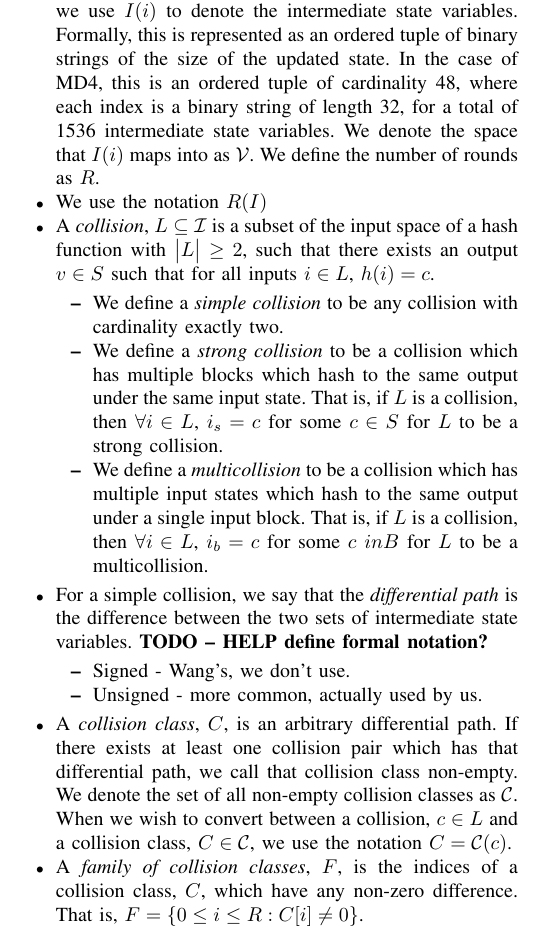
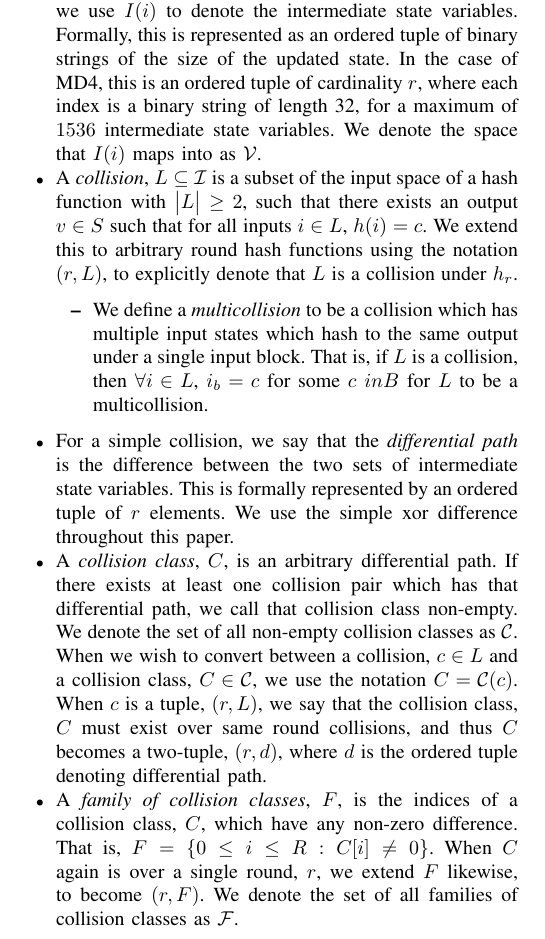
Before and after one commit to cipherboy/papers, a LaTeX paper (dsn-2018/bare_conf.tex): part of one column of page 3 of 9, cut so that both start at the same text. Compiled offline with pdfLaTeX; a missing font is replaced by an installed copy or a similar font; a LaTeX package or settings file that is missing is left out.

Commit message:
Terminology
Signed-off-by: Alexander Scheel <alexander.m.scheel@gmail.com>

```diff
--- a/dsn-2018/bare_conf.tex
+++ b/dsn-2018/bare_conf.tex
@@ -651,28 +653,19 @@ a hash function.
         construct. If $i$ is an input to a hash function, we use $I(i)$ to
         denote the intermediate state variables. Formally, this is represented
         as an ordered tuple of binary strings of the size of the updated state.
-        In the case of MD4, this is an ordered tuple of cardinality 48, where
-        each index is a binary string of length 32, for a total of 1536
+        In the case of MD4, this is an ordered tuple of cardinality $r$, where
+        each index is a binary string of length 32, for a maximum of $1536$
         intermediate state variables. We denote the space that $I(i)$ maps
-        into as $\mathcal{V}$. We define the number of rounds as $R$.
-
-    \item We use the notation $R(I)$
+        into as $\mathcal{V}$.
 
     \item A \textit{collision}, $L \subseteq \mathcal{I}$ is a subset of the
         input space of a hash function with $\big|L\big| \geq 2$, such that
         there exists an output $v \in S$ such that for all inputs $i \in L$,
-        $h(i) = c$.
+        $h(i) = c$. We extend this to arbitrary round hash functions using
+        the notation $(r, L)$, to explicitly denote that $L$ is a collision
+        under $h_{r}$.
 
         \begin{itemize}
-            \item We define a \textit{simple collision} to be any collision
-                with cardinality exactly two.
-
-            \item We define a \textit{strong collision} to be a collision which
-                has multiple blocks which hash to the same output under the same
-                input  state. That is, if $L$ is a collision, then
-                $\forall i \in L$, $i_s = c$ for some $c \in S$ for $L$ to be
-                a strong collision.
-
             \item We define a \textit{multicollision} to be a collision which
                 has multiple input states which hash to the same output under
                 a single input block. That is, if $L$ is a collision, then
@@ -682,11 +675,8 @@ a hash function.
 
     \item For a simple collision, we say that the \textit{differential path}
         is the difference between the two sets of intermediate state
-        variables. \textbf{TODO -- HELP define formal notation?}
-            \begin{itemize}
-                \item Signed - Wang's, we don't use.
-                \item Unsigned - more common, actually used by us.
-            \end{itemize}
+        variables. This is formally represented by an ordered tuple of
+        $r$ elements. We use the simple xor difference throughout this paper.
 
 
     \item A \textit{collision class}, $C$, is an arbitrary differential path.
@@ -694,11 +684,19 @@ a hash function.
         path, we call that collision class non-empty. We denote the set of all
         non-empty collision classes as $\mathcal{C}$. When we wish to convert
         between a collision, $c \in L$ and a collision class,
-        $C \in \mathcal{C}$, we use the notation $C = \mathcal{C}(c)$.
+        $C \in \mathcal{C}$, we use the notation $C = \mathcal{C}(c)$. When
+        $c$ is a tuple, $(r, L)$, we say that the collision class, $C$
+        must exist over same round collisions, and thus $C$ becomes a
+        two-tuple, $(r, d)$, where $d$ is the ordered tuple denoting
+        differential path.
+
 
     \item A \textit{family of collision classes}, $F$, is the indices of a
         collision class, $C$, which have any non-zero difference. That is,
-        $F = \{ 0 \leq i \leq R : C[i] \neq 0 \}$.
+        $F = \{ 0 \leq i \leq R : C[i] \neq 0 \}$. When $C$ again is over
+        a single round, $r$, we extend $F$ likewise, to become
+        $(r, F)$. We denote the set of all families of collision classes as
+        $\mathcal{F}$.
 \end{itemize}
 
 \subsection{Known Collision Classes}
```
Also changed, not shown: dsn-2018/bare_conf.pdf, dsn-2018/bare_conf.tex (4 more changed lines).
